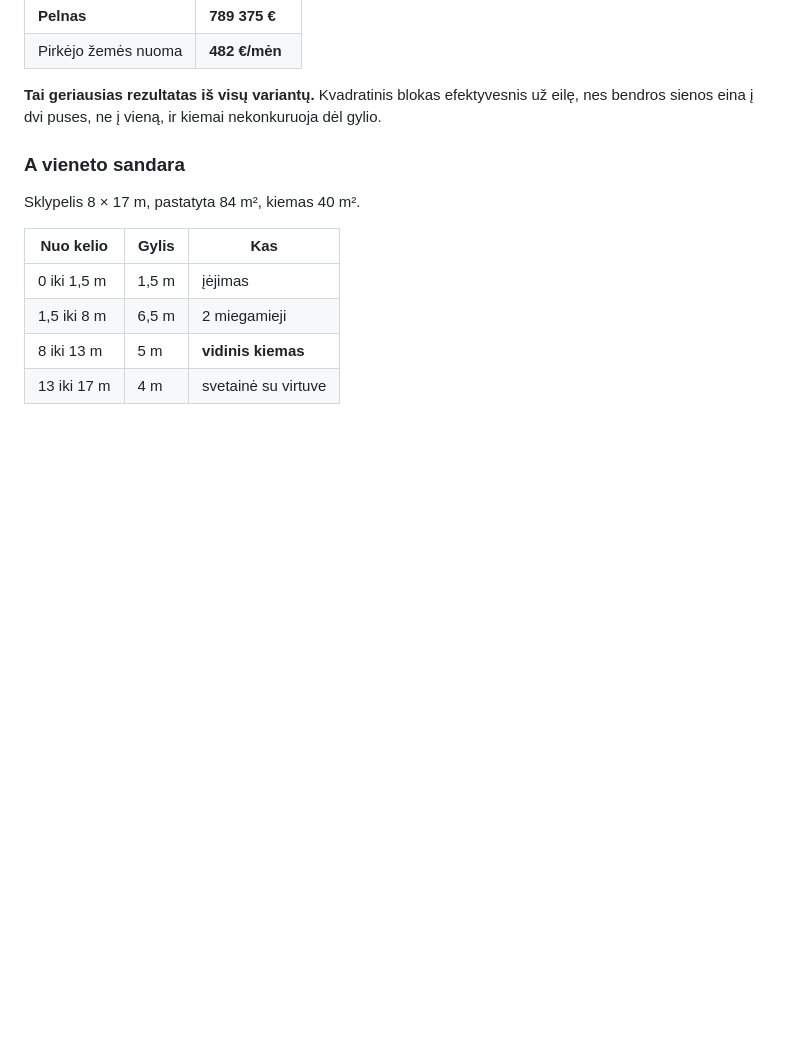
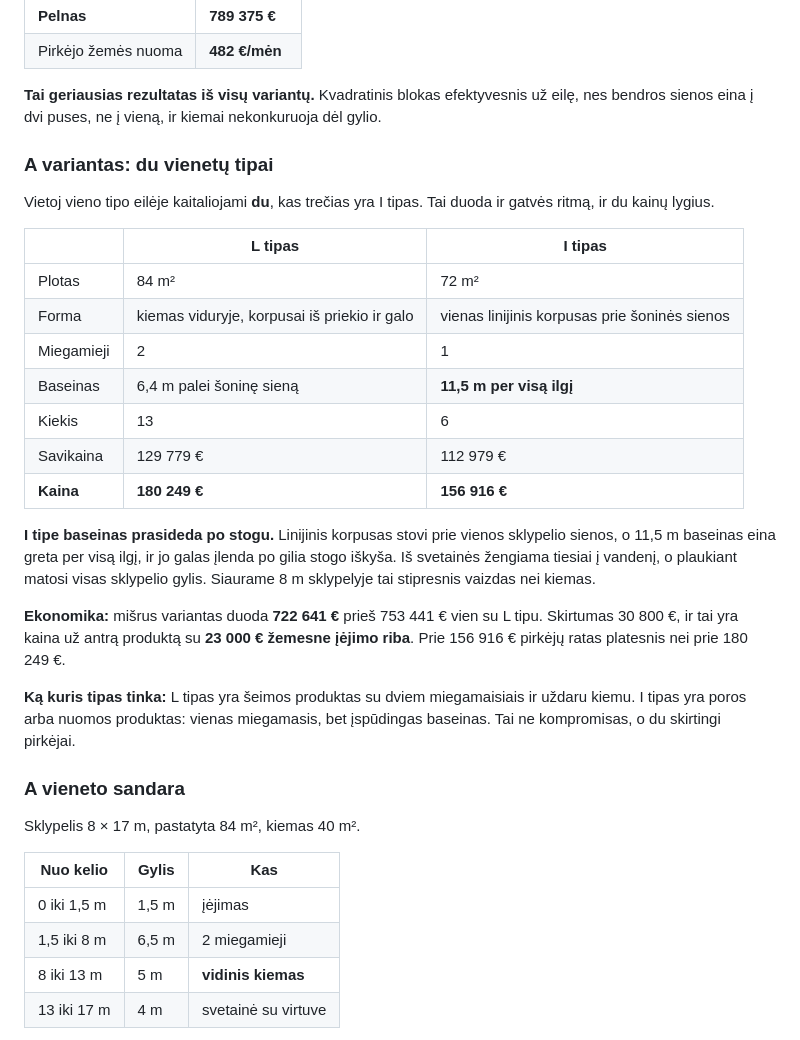
Before and after one commit to arnoldasmob/lot9255-k4m2, a Markdown page: GALIMYBIU-STUDIJA.md, the part around the change. Rendered like a GitHub page; blank space fills up the shorter version.

Commit message:
Modern Filipino Tropical Villa stilius, I tipo vilos su ilgu baseinu

```diff
--- a/GALIMYBIU-STUDIJA.md
+++ b/GALIMYBIU-STUDIJA.md
@@ -226,6 +226,34 @@ skirtingais kampais ir panaikina kareivinių įspūdį, kurį duoda tiesi eilė.
 
 **Tai geriausias rezultatas iš visų variantų.** Kvadratinis blokas efektyvesnis už eilę,
 nes bendros sienos eina į dvi puses, ne į vieną, ir kiemai nekonkuruoja dėl gylio.
+
+### A variantas: du vienetų tipai
+
+Vietoj vieno tipo eilėje kaitaliojami **du**, kas trečias yra I tipas. Tai duoda ir gatvės
+ritmą, ir du kainų lygius.
+
+| | **L tipas** | **I tipas** |
+|---|---|---|
+| Plotas | 84 m² | 72 m² |
+| Forma | kiemas viduryje, korpusai iš priekio ir galo | vienas linijinis korpusas prie šoninės sienos |
+| Miegamieji | 2 | 1 |
+| Baseinas | 6,4 m palei šoninę sieną | **11,5 m per visą ilgį** |
+| Kiekis | 13 | 6 |
+| Savikaina | 129 779 € | 112 979 € |
+| **Kaina** | **180 249 €** | **156 916 €** |
+
+**I tipe baseinas prasideda po stogu.** Linijinis korpusas stovi prie vienos sklypelio
+sienos, o 11,5 m baseinas eina greta per visą ilgį, ir jo galas įlenda po gilia stogo
+iškyša. Iš svetainės žengiama tiesiai į vandenį, o plaukiant matosi visas sklypelio
+gylis. Siaurame 8 m sklypelyje tai stipresnis vaizdas nei kiemas.
+
+**Ekonomika:** mišrus variantas duoda **722 641 €** prieš 753 441 € vien su L tipu.
+Skirtumas 30 800 €, ir tai yra kaina už antrą produktą su **23 000 € žemesne įėjimo
+riba**. Prie 156 916 € pirkėjų ratas platesnis nei prie 180 249 €.
+
+**Ką kuris tipas tinka:** L tipas yra šeimos produktas su dviem miegamaisiais ir uždaru
+kiemu. I tipas yra poros arba nuomos produktas: vienas miegamasis, bet įspūdingas
+baseinas. Tai ne kompromisas, o du skirtingi pirkėjai.
 
 ### A vieneto sandara
 
```
